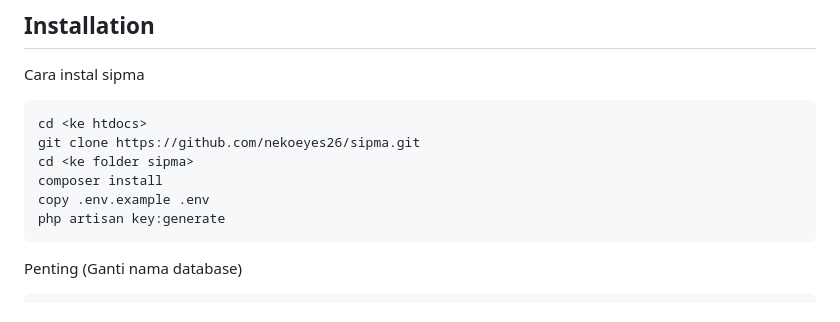
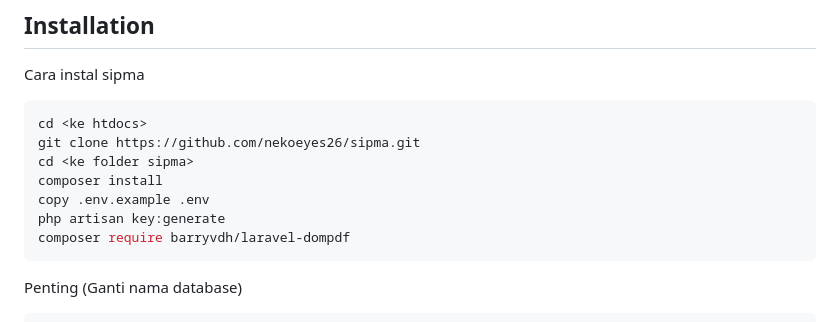
Before and after one commit to nekoeyes26/sipma, a Markdown page: README.md, the part around the change. Drawn GitHub-style.

````diff
--- a/README.md
+++ b/README.md
@@ -13,6 +13,7 @@ cd <ke folder sipma>
 composer install
 copy .env.example .env
 php artisan key:generate
+composer require barryvdh/laravel-dompdf
 ```
 
 Penting (Ganti nama database)
````
